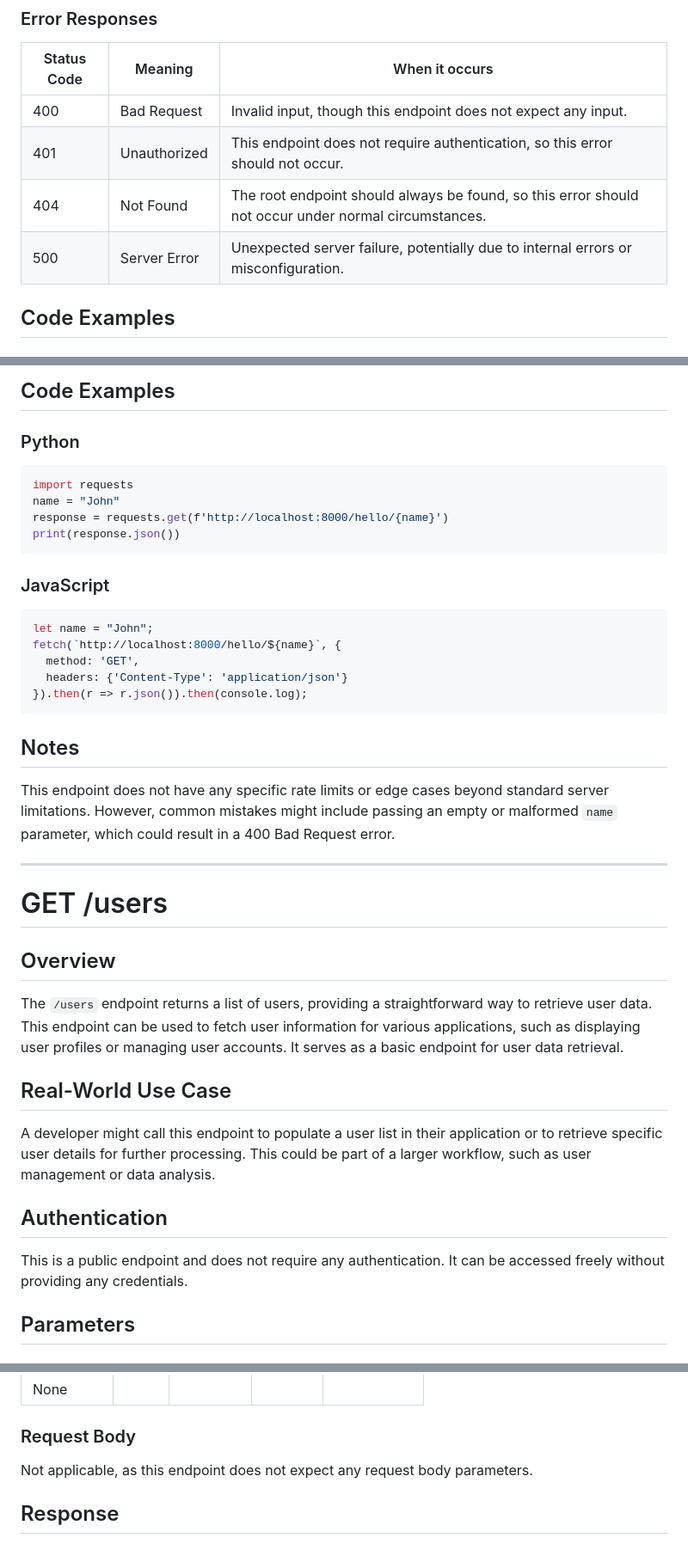
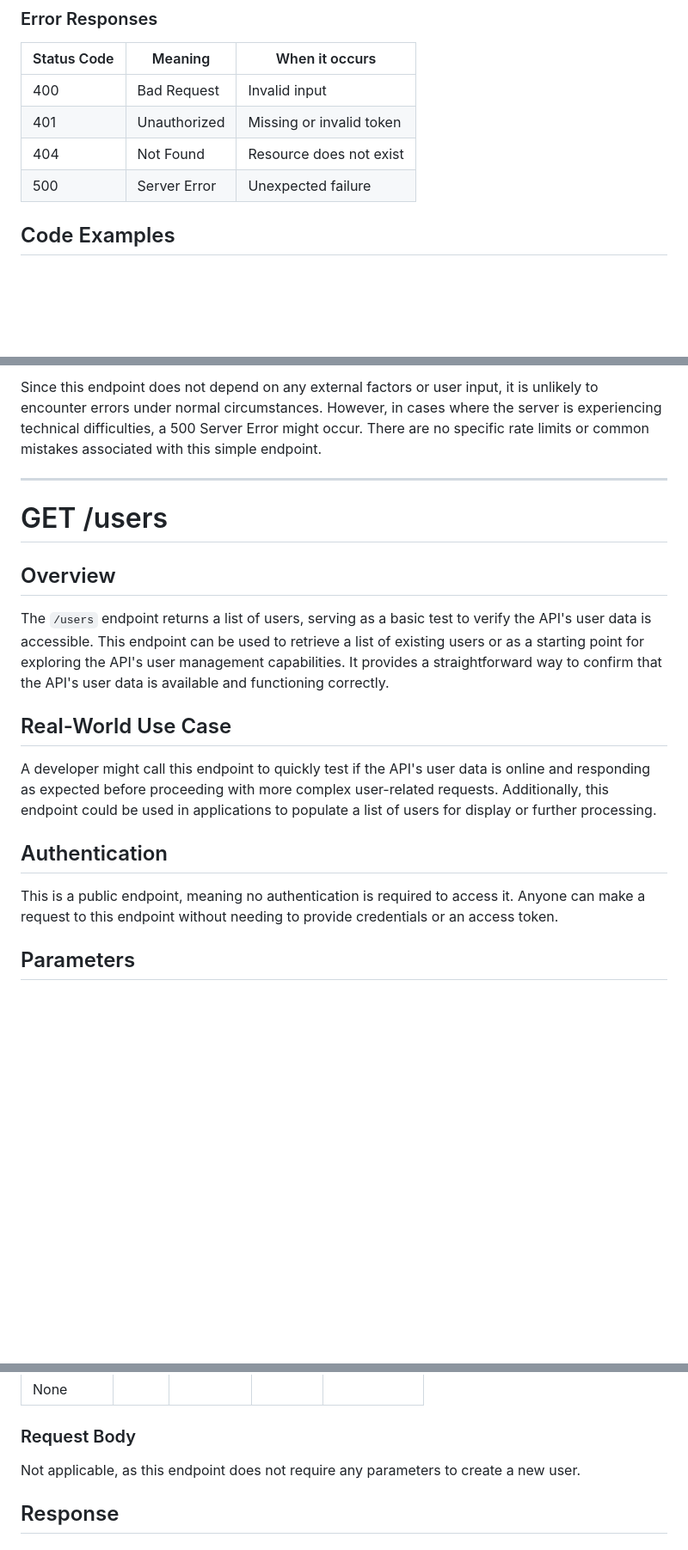
Before and after one commit to anushree196/my-living-api-test, a Markdown page: API_DOCS.md, 3 parts joined by grey strips. Shown at 86% size. Rendered like a GitHub page; blank space fills up the shorter version.

````diff
--- a/API_DOCS.md
+++ b/API_DOCS.md
@@ -53,10 +53,10 @@ Not applicable, as this is a GET request.
 ### Error Responses
 | Status Code | Meaning | When it occurs |
 |-------------|---------|----------------|
-| 400 | Bad Request | Invalid input, though this endpoint does not expect any input. |
-| 401 | Unauthorized | This endpoint does not require authentication, so this error should not occur. |
-| 404 | Not Found | The root endpoint should always be found, so this error should not occur under normal circumstances. |
-| 500 | Server Error | Unexpected server failure, potentially due to internal errors or misconfiguration. |
+| 400 | Bad Request | Invalid input |
+| 401 | Unauthorized | Missing or invalid token |
+| 404 | Not Found | Resource does not exist |
+| 500 | Server Error | Unexpected failure |
 
 ## Code Examples
 
@@ -127,37 +79,17 @@ Not applicable, as this is a GET request.
-## Code Examples
-
-### Python
-```python
-import requests
-name = "John"
-response = requests.get(f'http://localhost:8000/hello/{name}')
-print(response.json())
-```
-
-### JavaScript
-```javascript
-let name = "John";
-fetch(`http://localhost:8000/hello/${name}`, {
-  method: 'GET',
-  headers: {'Content-Type': 'application/json'}
-}).then(r => r.json()).then(console.log);
-```
-
-## Notes
-This endpoint does not have any specific rate limits or edge cases beyond standard server limitations. However, common mistakes might include passing an empty or malformed `name` parameter, which could result in a 400 Bad Request error.
+Since this endpoint does not depend on any external factors or user input, it is unlikely to encounter errors under normal circumstances. However, in cases where the server is experiencing technical difficulties, a 500 Server Error might occur. There are no specific rate limits or common mistakes associated with this simple endpoint.
 
 ---
 
 # GET /users
 
 ## Overview
-The `/users` endpoint returns a list of users, providing a straightforward way to retrieve user data. This endpoint can be used to fetch user information for various applications, such as displaying user profiles or managing user accounts. It serves as a basic endpoint for user data retrieval.
+The `/users` endpoint returns a list of users, serving as a basic test to verify the API's user data is accessible. This endpoint can be used to retrieve a list of existing users or as a starting point for exploring the API's user management capabilities. It provides a straightforward way to confirm that the API's user data is available and functioning correctly.
 
 ## Real-World Use Case
-A developer might call this endpoint to populate a user list in their application or to retrieve specific user details for further processing. This could be part of a larger workflow, such as user management or data analysis.
+A developer might call this endpoint to quickly test if the API's user data is online and responding as expected before proceeding with more complex user-related requests. Additionally, this endpoint could be used in applications to populate a list of users for display or further processing.
 
 ## Authentication
-This is a public endpoint and does not require any authentication. It can be accessed freely without providing any credentials.
+This is a public endpoint, meaning no authentication is required to access it. Anyone can make a request to this endpoint without needing to provide credentials or an access token.
 
 ## Parameters
 
@@ -241,7 +173,7 @@ This is a public endpoint and does not require any authentication. It can be acc
 | None      |      |          |         |             |
 
 ### Request Body
-Not applicable, as this endpoint does not expect any request body parameters.
+Not applicable, as this endpoint does not require any parameters to create a new user.
 
 ## Response
 
````
Also changed, not shown: other parts of API_DOCS.md (+19 -67 lines).
